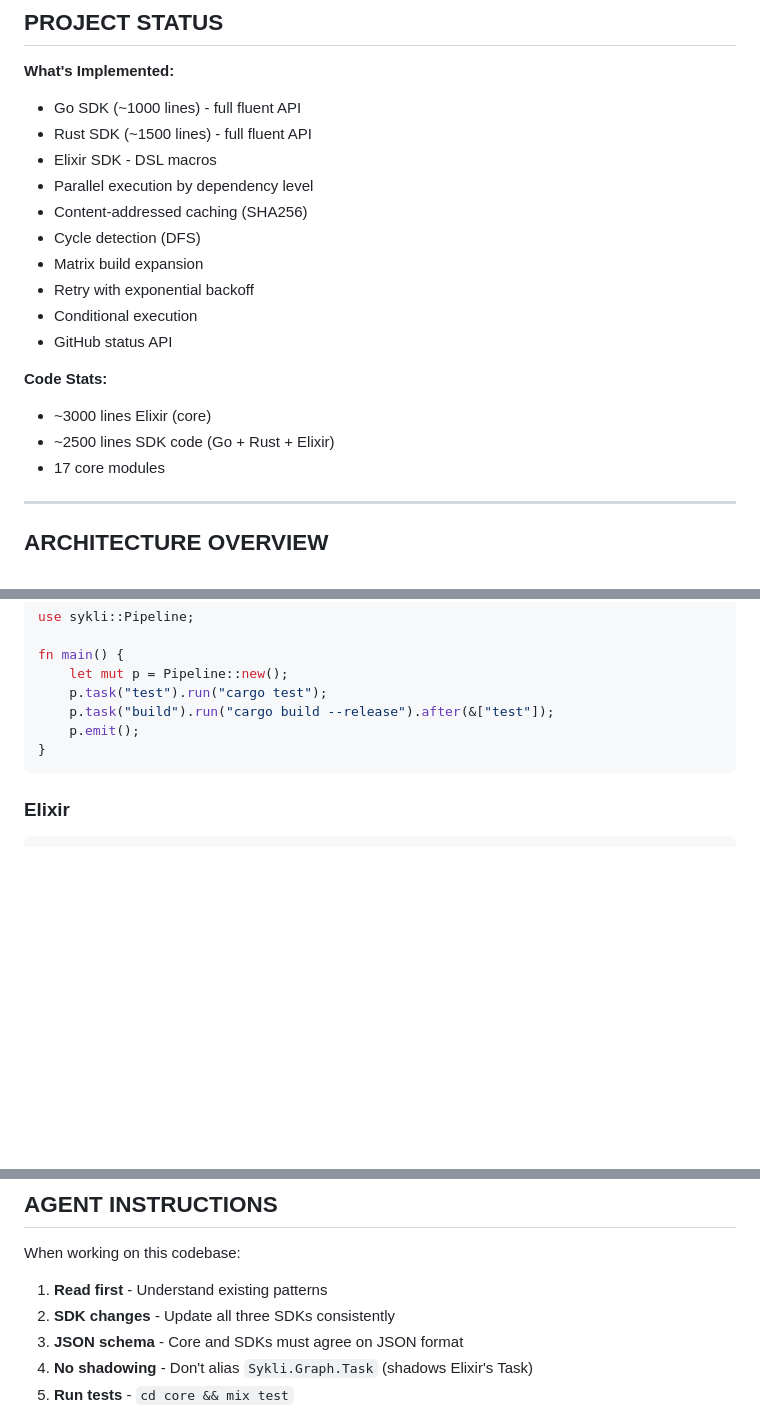
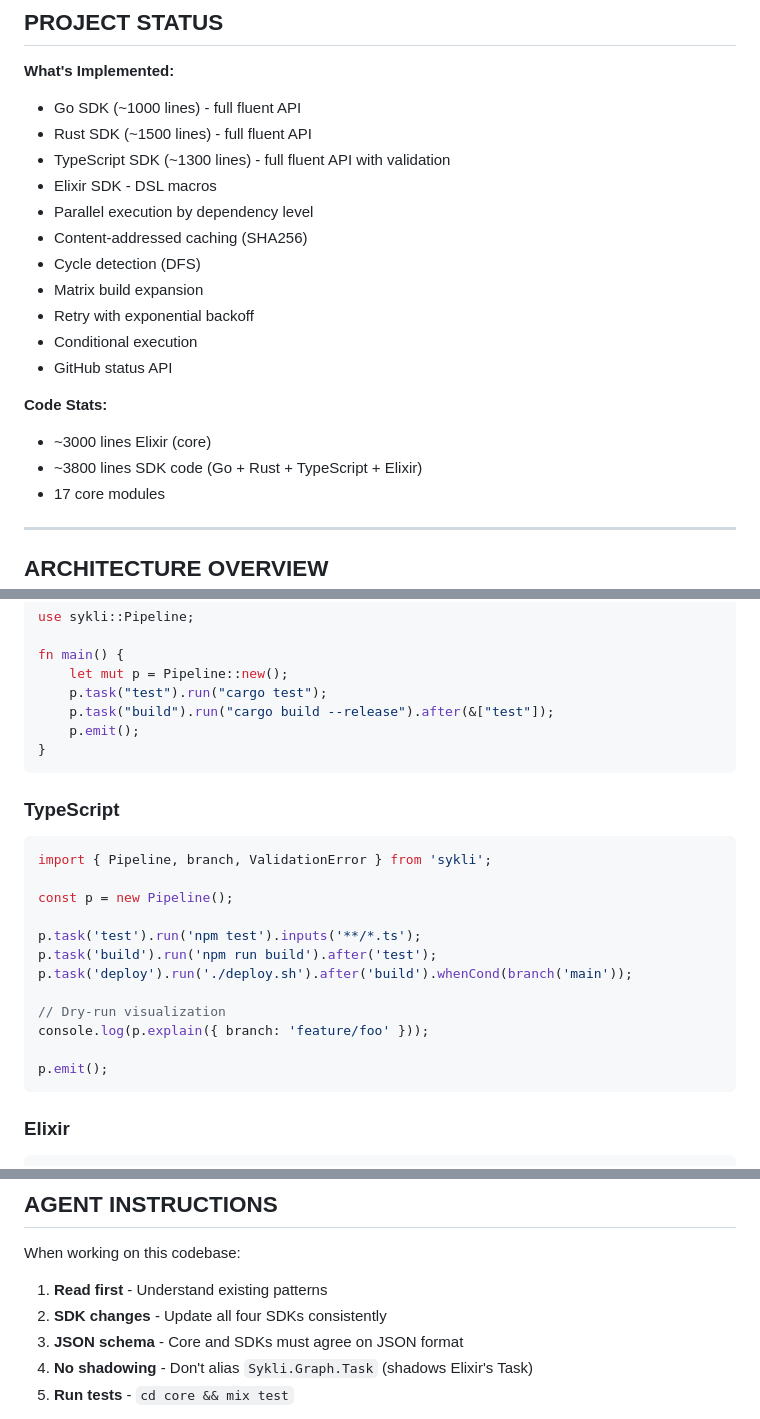
Before and after one commit to yairfalse/sykli, a Markdown page: CLAUDE.md, 3 parts joined by grey strips. Drawn GitHub-style; blank space fills up the shorter version.

Commit message:
docs: Add TypeScript SDK to CLAUDE.md
- Add TypeScript SDK (~1300 lines) to implemented features
- Update code stats (~3800 lines across 4 SDKs)
- Add TypeScript example with explain() and conditions
- Add TypeScript SDK file location
- Update agent instructions (4 SDKs)

🤖 Generated with [Claude Code](https://claude.com/claude-code)

Co-Authored-By: Claude Opus 4.5 <noreply@anthropic.com>

````diff
--- a/CLAUDE.md
+++ b/CLAUDE.md
@@ -9,6 +9,7 @@
 **What's Implemented:**
 - Go SDK (~1000 lines) - full fluent API
 - Rust SDK (~1500 lines) - full fluent API
+- TypeScript SDK (~1300 lines) - full fluent API with validation
 - Elixir SDK - DSL macros
 - Parallel execution by dependency level
 - Content-addressed caching (SHA256)
@@ -20,7 +21,7 @@
 
 **Code Stats:**
 - ~3000 lines Elixir (core)
-- ~2500 lines SDK code (Go + Rust + Elixir)
+- ~3800 lines SDK code (Go + Rust + TypeScript + Elixir)
 - 17 core modules
 
 ---
@@ -121,6 +122,23 @@ fn main() {
 }
 ```
 
+### TypeScript
+
+```typescript
+import { Pipeline, branch, ValidationError } from 'sykli';
+
+const p = new Pipeline();
+
+p.task('test').run('npm test').inputs('**/*.ts');
+p.task('build').run('npm run build').after('test');
+p.task('deploy').run('./deploy.sh').after('build').whenCond(branch('main'));
+
+// Dry-run visualization
+console.log(p.explain({ branch: 'feature/foo' }));
+
+p.emit();
+```
+
 ### Elixir
 
 ```elixir
@@ -331,7 +350,7 @@ Last good: 2024-01-14 18:45:00 (abc1233)
 When working on this codebase:
 
 1. **Read first** - Understand existing patterns
-2. **SDK changes** - Update all three SDKs consistently
+2. **SDK changes** - Update all four SDKs consistently
 3. **JSON schema** - Core and SDKs must agree on JSON format
 4. **No shadowing** - Don't alias `Sykli.Graph.Task` (shadows Elixir's Task)
 5. **Run tests** - `cd core && mix test`
````
Also changed, not shown: other parts of CLAUDE.md (+1 -0 lines).
